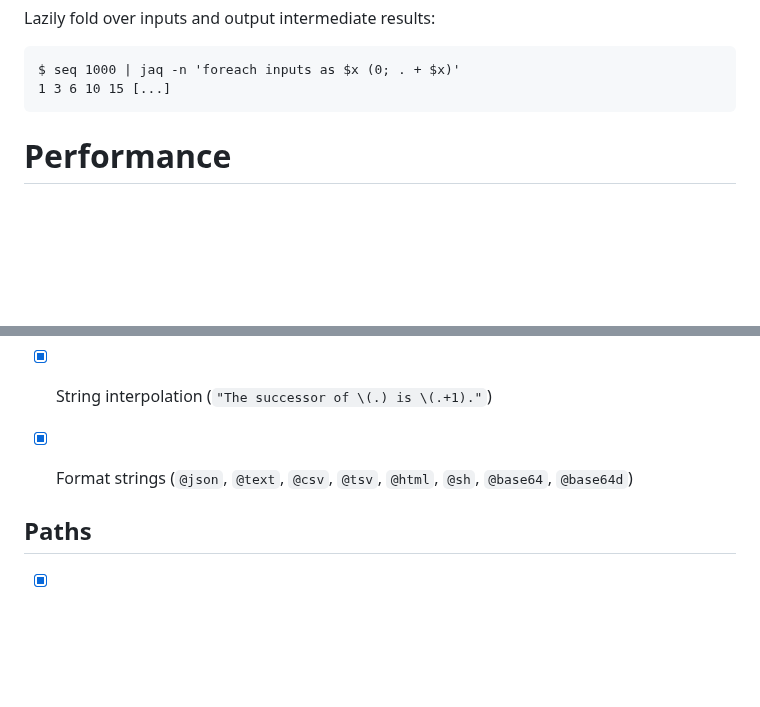
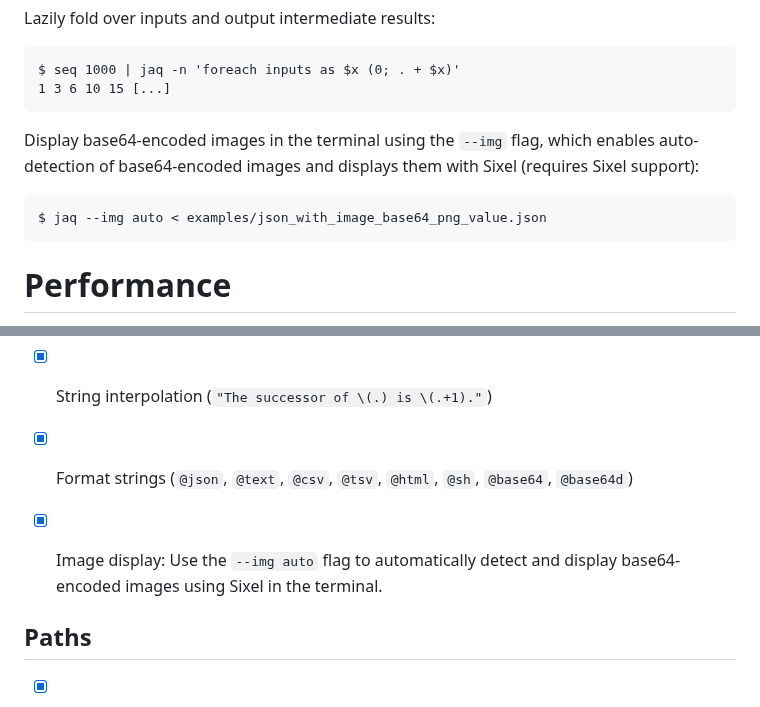
Before and after one commit to 01mf02/jaq, a Markdown page: README.md, 2 parts joined by grey strips. Drawn GitHub-style; blank space fills up the shorter version.

Commit message:
docs: Add --img flag documentation for base64 image display in terminal

```diff
--- a/README.md
+++ b/README.md
@@ -133,6 +133,10 @@ Lazily fold over inputs and output intermediate results:
     $ seq 1000 | jaq -n 'foreach inputs as $x (0; . + $x)'
     1 3 6 10 15 [...]
 
+Display base64-encoded images in the terminal using the `--img` flag, which enables auto-detection of base64-encoded images and displays them with Sixel (requires Sixel support):
+
+    $ jaq --img auto < examples/json_with_image_base64_png_value.json
+
 
 
 # Performance
@@ -223,6 +227,7 @@ Here is an overview that summarises:
 - [x] Breaking (`label $x | f | ., break $x`)
 - [x] String interpolation (`"The successor of \(.) is \(.+1)."`)
 - [x] Format strings (`@json`, `@text`, `@csv`, `@tsv`, `@html`, `@sh`, `@base64`, `@base64d`)
+- [x] Image display: Use the `--img auto` flag to automatically detect and display base64-encoded images using Sixel in the terminal.
 
 
 ## Paths
```
